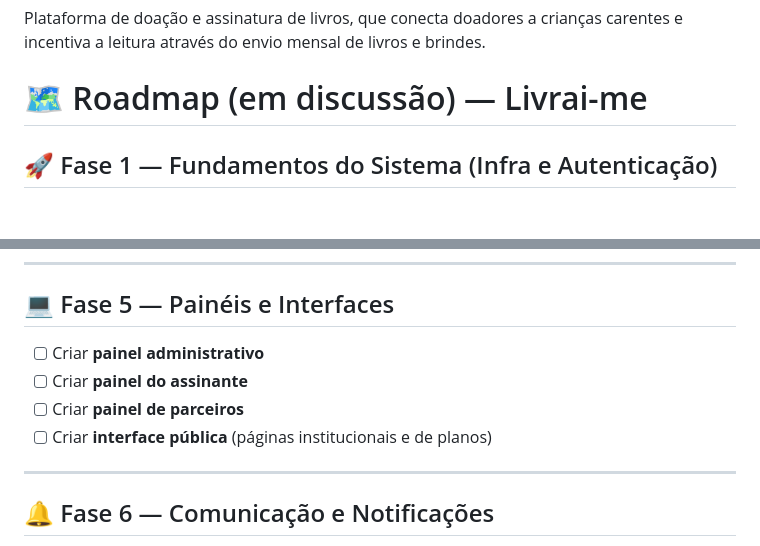
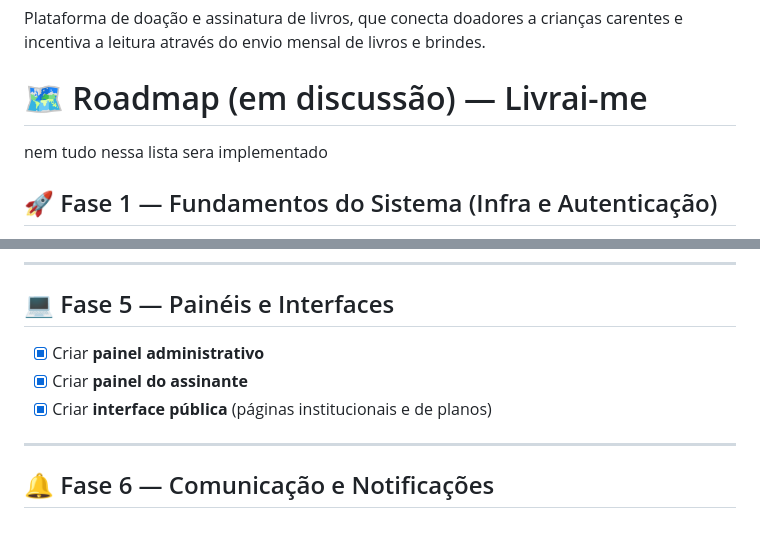
Before and after one commit to AnthonyLuciano/Livraime, a Markdown page: README.md, 2 parts joined by grey strips. Rendered like a GitHub page; blank space fills up the shorter version.

Commit message:
update READEME.md

```diff
--- a/backend/README.md
+++ b/README.md
@@ -2,6 +2,8 @@
  Plataforma de doação e assinatura de livros, que conecta doadores a crianças carentes e incentiva a leitura através do envio mensal de livros e brindes.
 
 # 🗺️ Roadmap (em discussão) — Livrai-me
+
+nem tudo nessa lista sera implementado
 
 ## 🚀 Fase 1 — Fundamentos do Sistema (Infra e Autenticação)
 - [X] **Configuração do projeto Spring Boot 3 + Java 21**
@@ -55,10 +57,9 @@
 ---
 
 ## 💻 Fase 5 — Painéis e Interfaces
-- [ ] Criar **painel administrativo**
-- [ ] Criar **painel do assinante**
-- [ ] Criar **painel de parceiros**
-- [ ] Criar **interface pública** (páginas institucionais e de planos)
+- [X] Criar **painel administrativo**
+- [X] Criar **painel do assinante**
+- [X] Criar **interface pública** (páginas institucionais e de planos)
 
 ---
 
```
